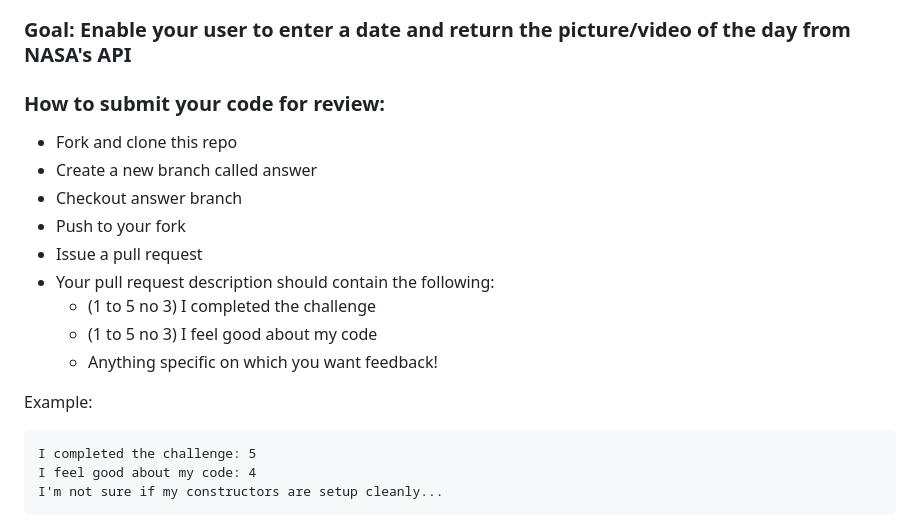
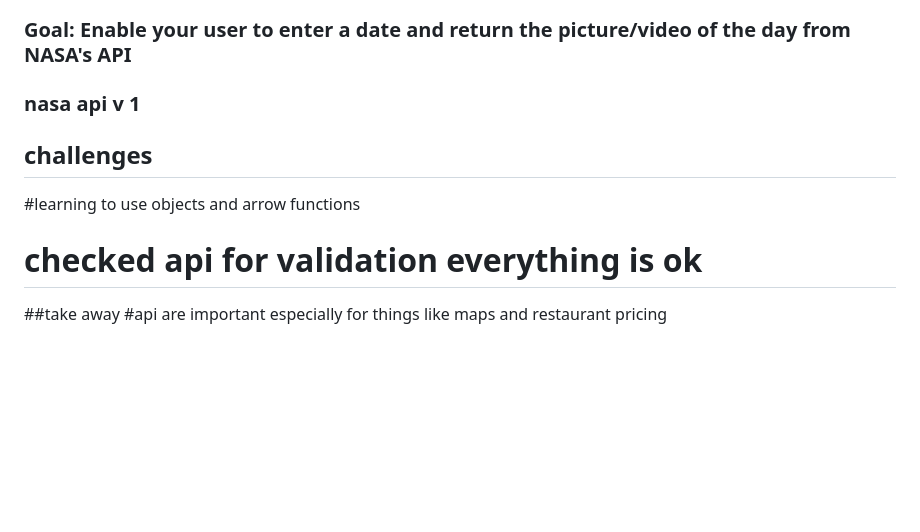
Before and after one commit to Resilient-Labs/simple-nasa-api-bootcamp, a Markdown page: README.md, the part around the change. Drawn GitHub-style; blank space fills up the shorter version.

Commit message:
simple api nasa

````diff
--- a/README.md
+++ b/README.md
@@ -2,21 +2,10 @@
 
 ### Goal: Enable your user to enter a date and return the picture/video of the day from NASA's API
 
-### How to submit your code for review:
+### nasa api v 1
 
-- Fork and clone this repo
-- Create a new branch called answer
-- Checkout answer branch
-- Push to your fork
-- Issue a pull request
-- Your pull request description should contain the following:
-  - (1 to 5 no 3) I completed the challenge
-  - (1 to 5 no 3) I feel good about my code
-  - Anything specific on which you want feedback!
-
-Example:
-```
-I completed the challenge: 5
-I feel good about my code: 4
-I'm not sure if my constructors are setup cleanly...
-```
+## challenges
+#learning to use objects and arrow functions
+# checked api for validation everything is ok
+##take away
+#api are important especially for things like maps and restaurant pricing
````
Also changed, not shown: objects-nasa/img/all-or-nothing.jpg (added), objects-nasa/img/bring-it-on-again.jpg (added), objects-nasa/img/fight-to-the-finish.jpeg (added), objects-nasa/img/in-it-to-win-it.jpg (added), objects-nasa/img/worldwide-cheersmack.jpg (added), 5 other files.
